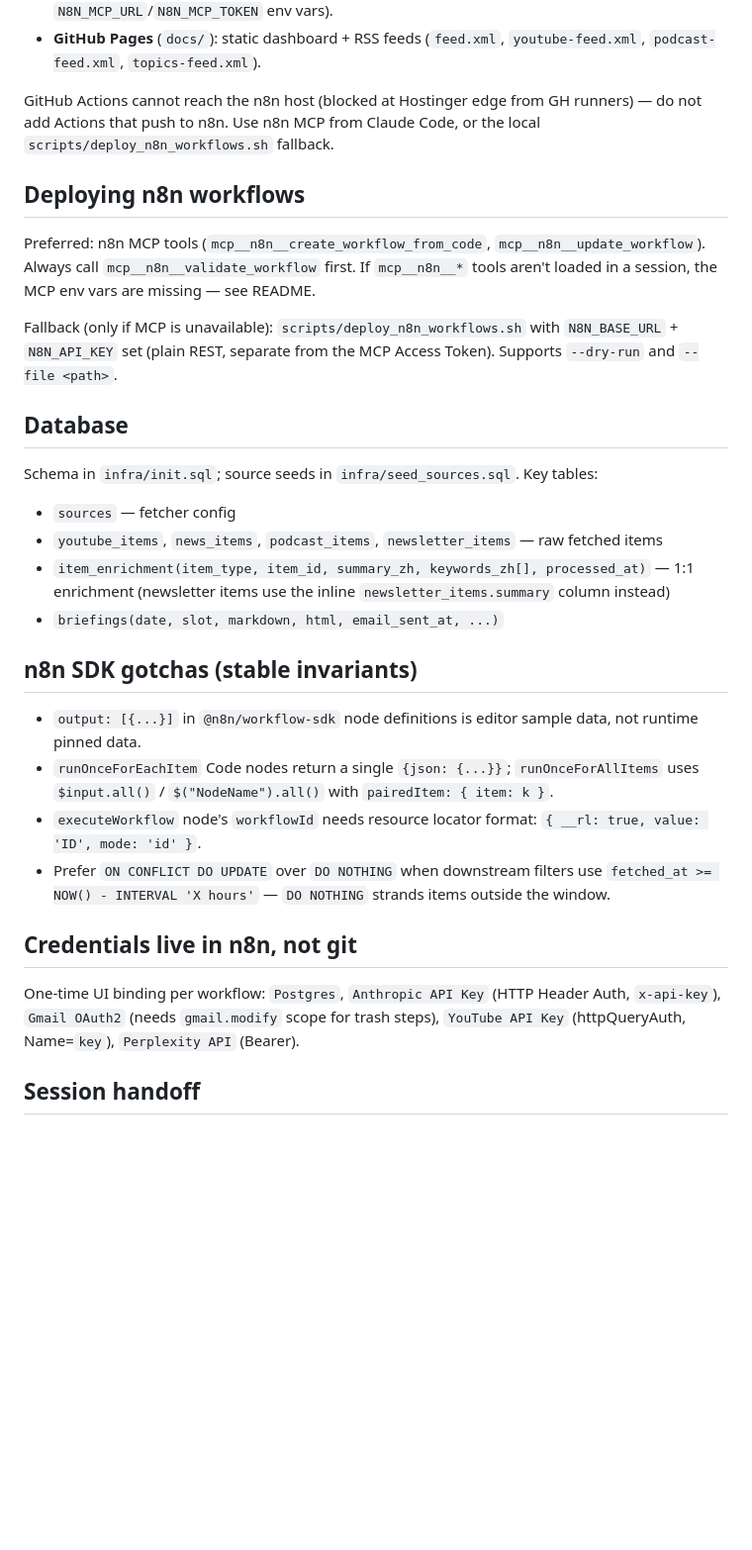
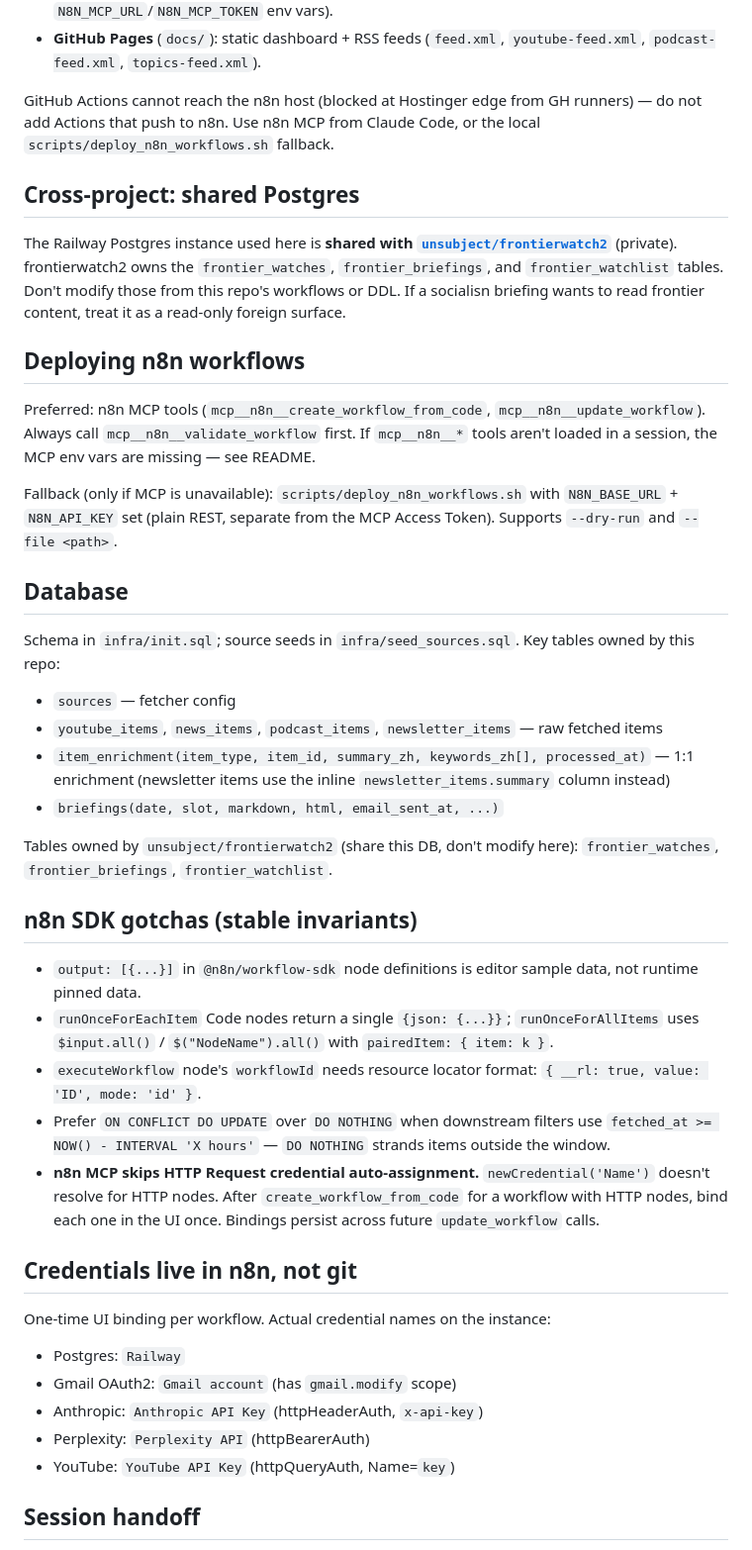
Before and after one commit to unsubject/socialisn, a Markdown page: CLAUDE.md, the part around the change. Shown at 99% size. Rendered like a GitHub page; blank space fills up the shorter version.

Commit message:
docs: note frontierwatch2 shares the Railway Postgres
CLAUDE.md gets a short cross-project section so future sessions know the
frontier_* tables belong to unsubject/frontierwatch2 (sibling private repo)
and shouldn't be touched from this repo.

```diff
--- a/CLAUDE.md
+++ b/CLAUDE.md
@@ -15,6 +15,10 @@ socialisn monitors Hong Kong public discourse via scheduled fetchers (YouTube, R
 
 GitHub Actions cannot reach the n8n host (blocked at Hostinger edge from GH runners) — do not add Actions that push to n8n. Use n8n MCP from Claude Code, or the local `scripts/deploy_n8n_workflows.sh` fallback.
 
+## Cross-project: shared Postgres
+
+The Railway Postgres instance used here is **shared with [`unsubject/frontierwatch2`](https://github.com/unsubject/frontierwatch2)** (private). frontierwatch2 owns the `frontier_watches`, `frontier_briefings`, and `frontier_watchlist` tables. Don't modify those from this repo's workflows or DDL. If a socialisn briefing wants to read frontier content, treat it as a read-only foreign surface.
+
 ## Deploying n8n workflows
 
 Preferred: n8n MCP tools (`mcp__n8n__create_workflow_from_code`, `mcp__n8n__update_workflow`). Always call `mcp__n8n__validate_workflow` first. If `mcp__n8n__*` tools aren't loaded in a session, the MCP env vars are missing — see README.
@@ -23,11 +27,13 @@ Fallback (only if MCP is unavailable): `scripts/deploy_n8n_workflows.sh` with `N
 
 ## Database
 
-Schema in `infra/init.sql`; source seeds in `infra/seed_sources.sql`. Key tables:
+Schema in `infra/init.sql`; source seeds in `infra/seed_sources.sql`. Key tables owned by this repo:
 - `sources` — fetcher config
 - `youtube_items`, `news_items`, `podcast_items`, `newsletter_items` — raw fetched items
 - `item_enrichment(item_type, item_id, summary_zh, keywords_zh[], processed_at)` — 1:1 enrichment (newsletter items use the inline `newsletter_items.summary` column instead)
 - `briefings(date, slot, markdown, html, email_sent_at, ...)`
+
+Tables owned by `unsubject/frontierwatch2` (share this DB, don't modify here): `frontier_watches`, `frontier_briefings`, `frontier_watchlist`.
 
 ## n8n SDK gotchas (stable invariants)
 
@@ -35,10 +41,16 @@ Schema in `infra/init.sql`; source seeds in `infra/seed_sources.sql`. Key tables
 - `runOnceForEachItem` Code nodes return a single `{json: {...}}`; `runOnceForAllItems` uses `$input.all()` / `$("NodeName").all()` with `pairedItem: { item: k }`.
 - `executeWorkflow` node's `workflowId` needs resource locator format: `{ __rl: true, value: 'ID', mode: 'id' }`.
 - Prefer `ON CONFLICT DO UPDATE` over `DO NOTHING` when downstream filters use `fetched_at >= NOW() - INTERVAL 'X hours'` — `DO NOTHING` strands items outside the window.
+- **n8n MCP skips HTTP Request credential auto-assignment.** `newCredential('Name')` doesn't resolve for HTTP nodes. After `create_workflow_from_code` for a workflow with HTTP nodes, bind each one in the UI once. Bindings persist across future `update_workflow` calls.
 
 ## Credentials live in n8n, not git
 
-One-time UI binding per workflow: `Postgres`, `Anthropic API Key` (HTTP Header Auth, `x-api-key`), `Gmail OAuth2` (needs `gmail.modify` scope for trash steps), `YouTube API Key` (httpQueryAuth, Name=`key`), `Perplexity API` (Bearer).
+One-time UI binding per workflow. Actual credential names on the instance:
+- Postgres: `Railway`
+- Gmail OAuth2: `Gmail account` (has `gmail.modify` scope)
+- Anthropic: `Anthropic API Key` (httpHeaderAuth, `x-api-key`)
+- Perplexity: `Perplexity API` (httpBearerAuth)
+- YouTube: `YouTube API Key` (httpQueryAuth, Name=`key`)
 
 ## Session handoff
 
```
